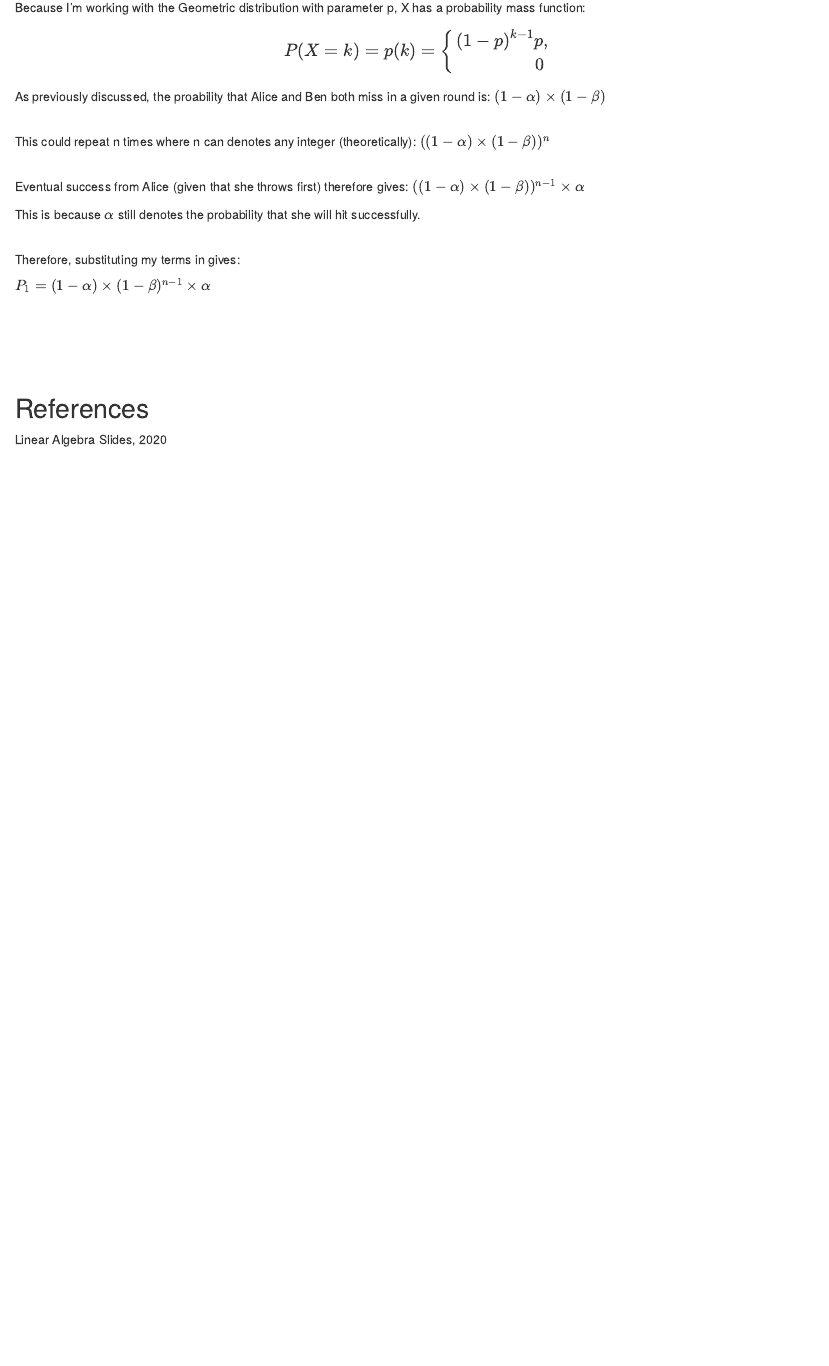
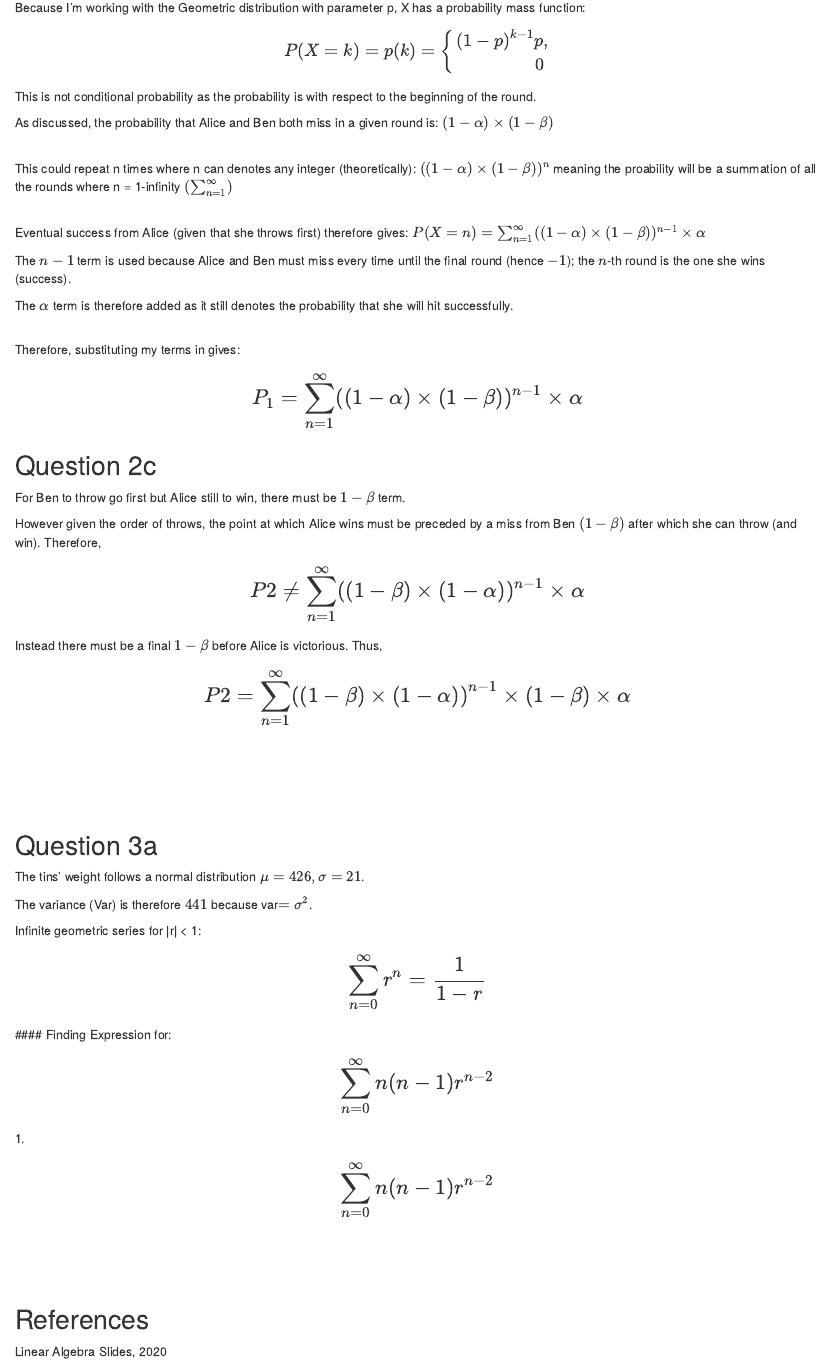
Before and after one commit to prillex/fundamental_assessed_exercises, an R Markdown document (exercise_sheet_answers.Rmd): the page in a window 1100 px wide, from 4760 px down. Rendered offline with R 4.5, knitr and Pandoc, with nearby package versions.

Commit message:
Q2 complete

```diff
--- a/exercise_sheet_answers.Rmd
+++ b/exercise_sheet_answers.Rmd
@@ -389,22 +389,74 @@ P(X = k) = p(k) =
 \right.
 $$
 
-As previously discussed, the proability that Alice and Ben both miss in a given round is: $(1 - α)\times (1-β)$
+This is not conditional probability as the probability is with respect to the beginning of the round.
+
+As discussed, the probability that Alice and Ben both miss in a given round is: $(1 - α)\times (1-β)$
 
 \
-This could repeat n times where n can denotes any integer (theoretically): $((1 - α)\times (1-β))^n$
+This could repeat n times where n can denotes any integer (theoretically): $((1 - α)\times (1-β))^n$ meaning the proability will be a summation of all the rounds where n = 1-infinity $(\sum_{n=1}^{\infty})$
 
 \
-Eventual success from Alice (given that she throws first) therefore gives: $((1 - α)\times (1-β))^{n-1} \timesα$
+Eventual success from Alice (given that she throws first) therefore gives: $P(X = n) =  \sum_{n=1}^{\infty} ((1 - α)\times (1-β))^{n-1} \timesα$
 
-This is because $α$ still denotes the probability that she will hit successfully.
+The $n-1$ term is used because Alice and Ben must miss every time until the final round (hence $-1$); the $n$-th round is the one she wins (success).
+
+The $α$ term is therefore added as it still denotes the probability that she will hit successfully.
 
 \
 Therefore, substituting my terms in gives:
 
-$P_{1} = (1-α)\times(1-β)^{n-1}\times α$
+$$
+\Large
+P_{1} =  \sum_{n=1}^{\infty} ((1-α)\times(1-β))^{n-1}\times α
+$$
+
+#
+
+## Question 2c
+
+For Ben to throw go first but Alice still to win, there must be $1-β$ term.
+
+However given the order of throws, the point at which Alice wins must be preceded by a miss from Ben $(1-β)$ after which she can throw (and win). Therefore,
+
+$$
+\Large
+P2 \neq \sum_{n=1}^{\infty} ((1-β) \times (1-α))^{n-1} \times α
+$$
+
+Instead there must be a final $1-β$ before Alice is victorious. Thus,
+
+$$
+\Large
+P2 = \sum_{n=1}^{\infty} ((1-β) \times (1-α))^{n-1} \times (1-β) \times α
+$$
 
 \
+\
+\
+\
+
+## Question 3a
+
+The tins' weight follows a normal distribution $μ = 426, σ = 21$.
+
+The variance (Var) is therefore $441$ because var$= σ^2$.
+
+Infinite geometric series for |r| < 1:
+$$
+\Large
+\sum_{n=0}^{\infty}r^n=\frac{1}{1-r}
+$$
+#### Finding Expression for:
+$$
+\Large
+\sum_{n=0}^{\infty}n(n-1)r^{n-2}
+$$
+1.
+$$
+\Large
+\sum_{n=0}^{\infty}n(n-1)r^{n-2}
+$$
 \
 \
 \
```
